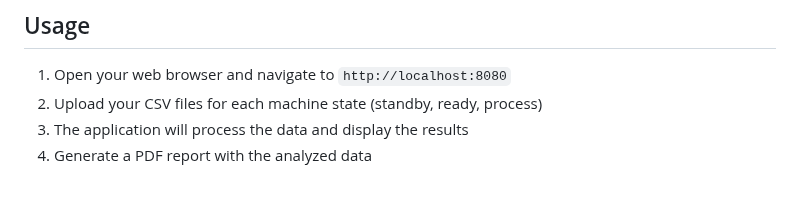
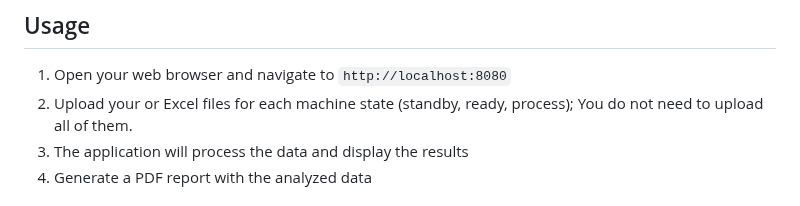
Before and after one commit to mcl0777/data-driven-energy-audit, a Markdown page: README.md, the part around the change. GitHub-like rendering.

```diff
--- a/README.md
+++ b/README.md
@@ -66,7 +66,7 @@ The application will be available at `http://localhost:8080`
 ## Usage
 
 1. Open your web browser and navigate to `http://localhost:8080`
-2. Upload your CSV files for each machine state (standby, ready, process)
+2. Upload your  or Excel files for each machine state (standby, ready, process); You do not need to upload all of them.
 3. The application will process the data and display the results
 4. Generate a PDF report with the analyzed data
 
```
